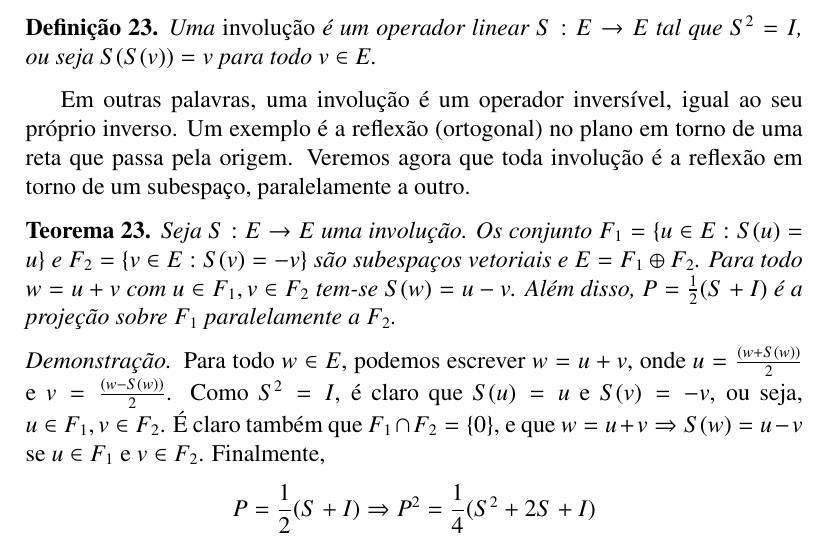
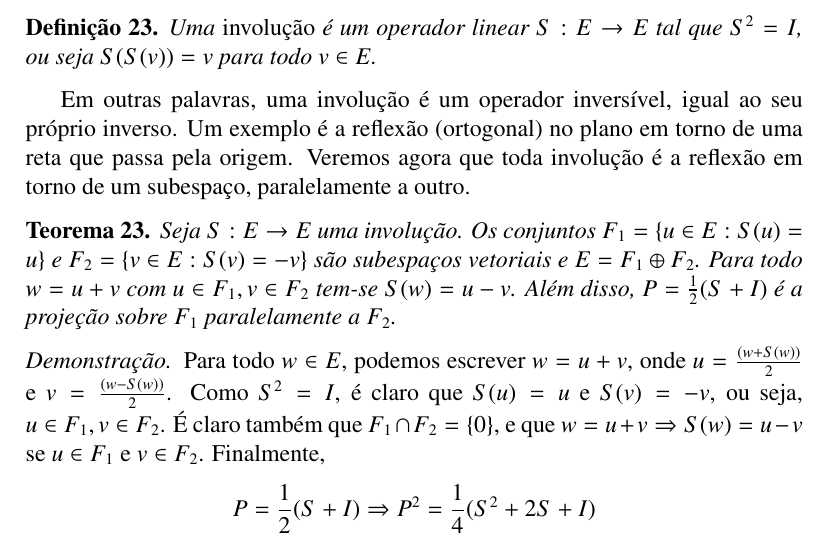
Before and after one commit to melissawm/algebralinear, a LaTeX document (apostila/src/apostila.tex, which reads apostila/src/capitulo_3.tex): part of page 79 of 79, cut so that both start at the same text. Compiled offline with pdfLaTeX.

Commit message:
Correção dum typo.

```diff
--- a/apostila/src/capitulo_3.tex
+++ b/apostila/src/capitulo_3.tex
@@ -1383,7 +1383,7 @@ Todo $v\in E$ se escreve como soma $v=(v-P(v))+P(v)$, onde $P(v) \in {\mathcal{I
 Em outras palavras, uma involução é um operador inversível, igual ao seu próprio inverso. Um exemplo é a reflexão (ortogonal) no plano em torno de uma reta que passa pela origem. Veremos agora que toda involução é a reflexão em torno de um subespaço, paralelamente a outro.
 
 \begin{teo}
-  Seja $S:E\rightarrow E$ uma involução. Os conjunto $F_1=\{u\in E: S(u)=u\}$ e $F_2=\{v\in E:S(v)=-v\}$ são subespaços vetoriais e $E=F_1\oplus F_2$. Para todo $w=u+v$ com $u\in F_1, v\in F_2$ tem-se $S(w)=u-v$. Além disso, $P=\frac{1}{2}(S+I)$ é a projeção sobre $F_1$ paralelamente a $F_2$.
+  Seja $S:E\rightarrow E$ uma involução. Os conjuntos $F_1=\{u\in E: S(u)=u\}$ e $F_2=\{v\in E:S(v)=-v\}$ são subespaços vetoriais e $E=F_1\oplus F_2$. Para todo $w=u+v$ com $u\in F_1, v\in F_2$ tem-se $S(w)=u-v$. Além disso, $P=\frac{1}{2}(S+I)$ é a projeção sobre $F_1$ paralelamente a $F_2$.
 \end{teo}
 
 \begin{proof}
```
Also changed, not shown: apostila/H-Álgebra Linear II - Apostila.pdf.
